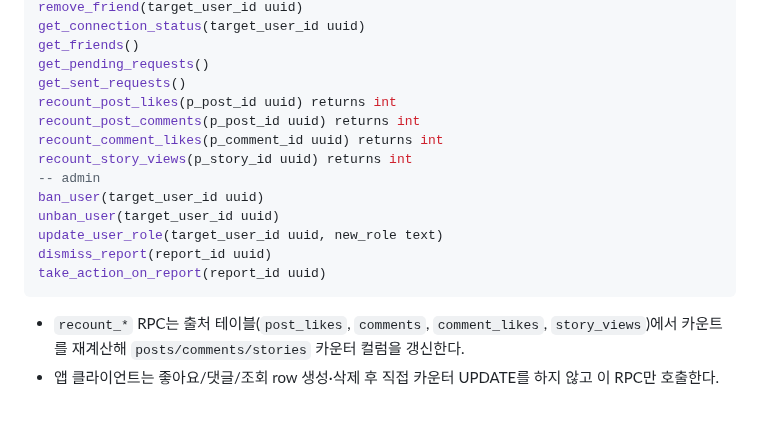
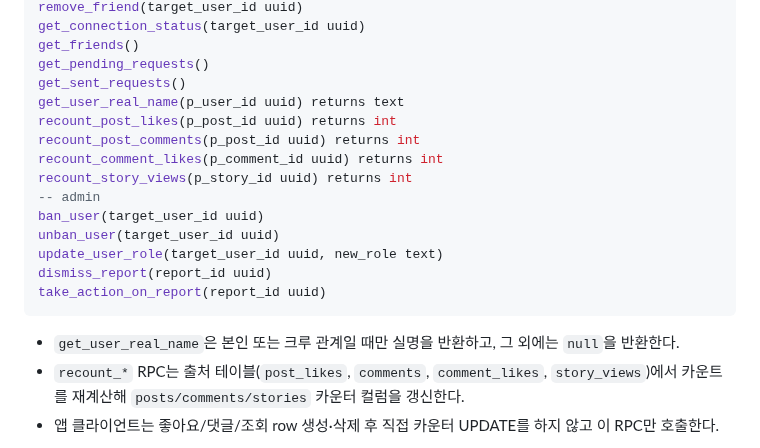
Before and after one commit to i-just-wokeup/univer, a Markdown page: docs/DATABASE.md, the part around the change. GitHub-like rendering; blank space fills up the shorter version.

````diff
--- a/docs/DATABASE.md
+++ b/docs/DATABASE.md
@@ -313,6 +313,7 @@ get_connection_status(target_user_id uuid)
 get_friends()
 get_pending_requests()
 get_sent_requests()
+get_user_real_name(p_user_id uuid) returns text
 recount_post_likes(p_post_id uuid) returns int
 recount_post_comments(p_post_id uuid) returns int
 recount_comment_likes(p_comment_id uuid) returns int
@@ -324,6 +325,7 @@ update_user_role(target_user_id uuid, new_role text)
 dismiss_report(report_id uuid)
 take_action_on_report(report_id uuid)
 ```
+- `get_user_real_name`은 본인 또는 크루 관계일 때만 실명을 반환하고, 그 외에는 `null`을 반환한다.
 - `recount_*` RPC는 출처 테이블(`post_likes`, `comments`, `comment_likes`, `story_views`)에서 카운트를 재계산해 `posts/comments/stories` 카운터 컬럼을 갱신한다.
 - 앱 클라이언트는 좋아요/댓글/조회 row 생성·삭제 후 직접 카운터 UPDATE를 하지 않고 이 RPC만 호출한다.
 
````
Also changed, not shown: docs/PLAN.md (+2 -0 lines), docs/WORKLOG.md (+5 -0 lines).
